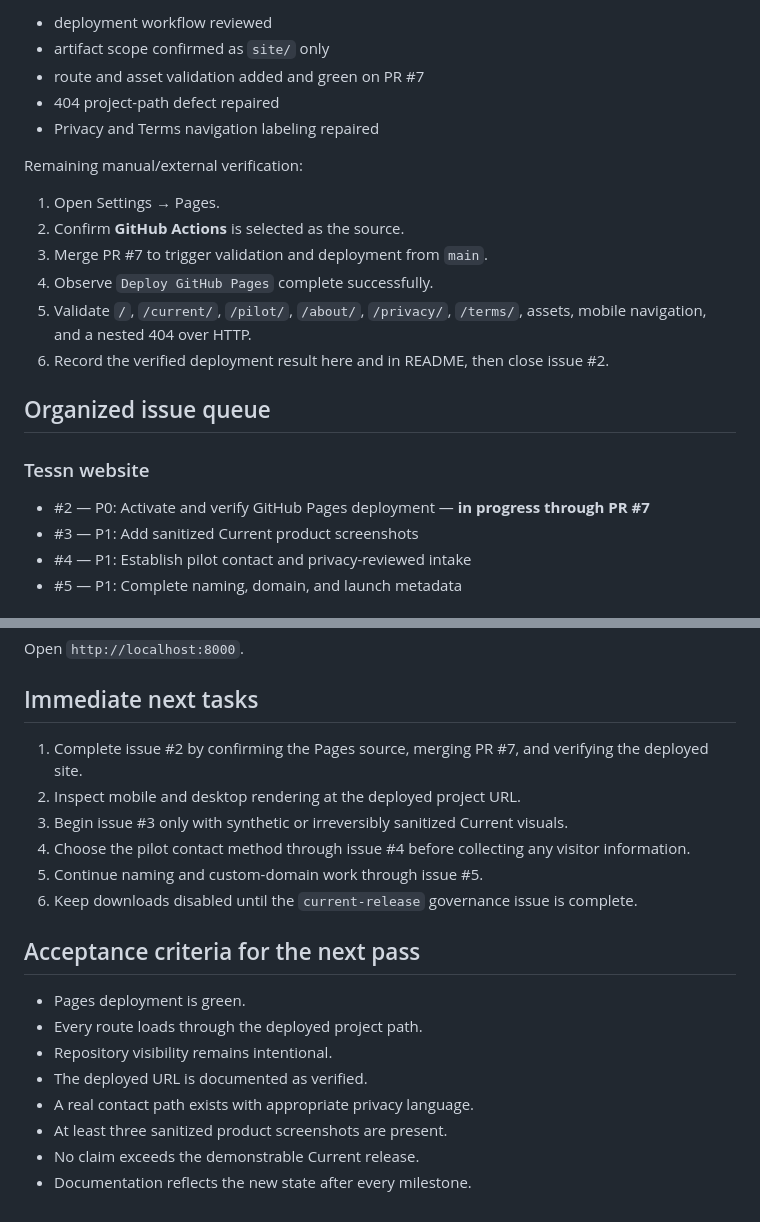
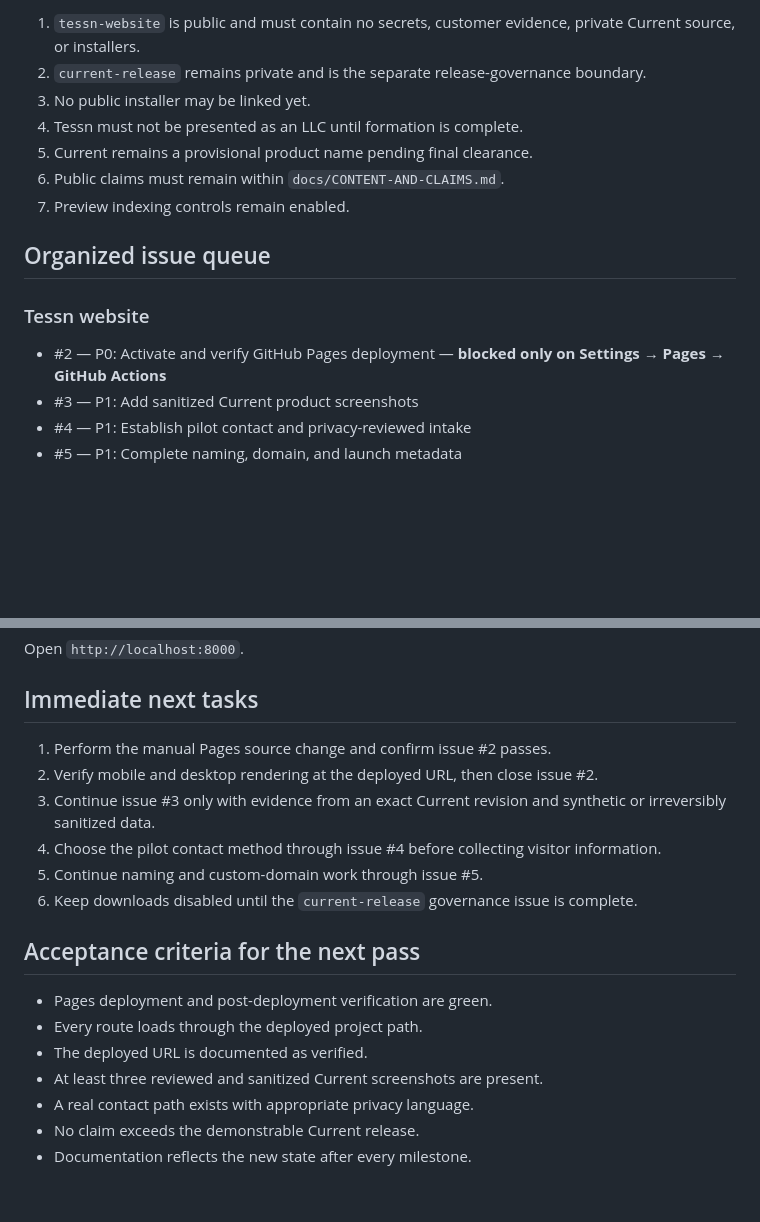
Before and after one commit to rtessno/tessn-website, a Markdown page: docs/HANDOFF.md, 2 parts joined by grey strips. Rendered like a GitHub page; blank space fills up the shorter version.

```diff
--- a/docs/HANDOFF.md
+++ b/docs/HANDOFF.md
@@ -67,24 +88,17 @@ Completed:
 
-- deployment workflow reviewed
-- artifact scope confirmed as `site/` only
-- route and asset validation added and green on PR #7
-- 404 project-path defect repaired
-- Privacy and Terms navigation labeling repaired
-
-Remaining manual/external verification:
-
-1. Open Settings → Pages.
-2. Confirm **GitHub Actions** is selected as the source.
-3. Merge PR #7 to trigger validation and deployment from `main`.
-4. Observe `Deploy GitHub Pages` complete successfully.
-5. Validate `/`, `/current/`, `/pilot/`, `/about/`, `/privacy/`, `/terms/`, assets, mobile navigation, and a nested 404 over HTTP.
-6. Record the verified deployment result here and in README, then close issue #2.
+1. `tessn-website` is public and must contain no secrets, customer evidence, private Current source, or installers.
+2. `current-release` remains private and is the separate release-governance boundary.
+3. No public installer may be linked yet.
+4. Tessn must not be presented as an LLC until formation is complete.
+5. Current remains a provisional product name pending final clearance.
+6. Public claims must remain within `docs/CONTENT-AND-CLAIMS.md`.
+7. Preview indexing controls remain enabled.
 
 ## Organized issue queue
 
 ### Tessn website
 
-- #2 — P0: Activate and verify GitHub Pages deployment — **in progress through PR #7**
+- #2 — P0: Activate and verify GitHub Pages deployment — **blocked only on Settings → Pages → GitHub Actions**
 - #3 — P1: Add sanitized Current product screenshots
 - #4 — P1: Establish pilot contact and privacy-reviewed intake
 - #5 — P1: Complete naming, domain, and launch metadata
@@ -106,20 +120,19 @@ Open `http://localhost:8000`.
 
 ## Immediate next tasks
 
-1. Complete issue #2 by confirming the Pages source, merging PR #7, and verifying the deployed site.
-2. Inspect mobile and desktop rendering at the deployed project URL.
-3. Begin issue #3 only with synthetic or irreversibly sanitized Current visuals.
-4. Choose the pilot contact method through issue #4 before collecting any visitor information.
+1. Perform the manual Pages source change and confirm issue #2 passes.
+2. Verify mobile and desktop rendering at the deployed URL, then close issue #2.
+3. Continue issue #3 only with evidence from an exact Current revision and synthetic or irreversibly sanitized data.
+4. Choose the pilot contact method through issue #4 before collecting visitor information.
 5. Continue naming and custom-domain work through issue #5.
 6. Keep downloads disabled until the `current-release` governance issue is complete.
 
 ## Acceptance criteria for the next pass
 
-- Pages deployment is green.
+- Pages deployment and post-deployment verification are green.
 - Every route loads through the deployed project path.
-- Repository visibility remains intentional.
 - The deployed URL is documented as verified.
+- At least three reviewed and sanitized Current screenshots are present.
 - A real contact path exists with appropriate privacy language.
-- At least three sanitized product screenshots are present.
 - No claim exceeds the demonstrable Current release.
 - Documentation reflects the new state after every milestone.
```
Also changed, not shown: other parts of docs/HANDOFF.md (+40 -19 lines).
